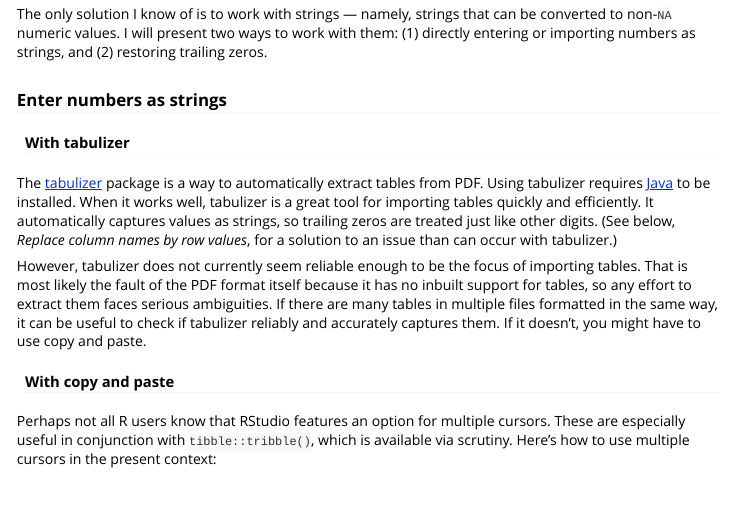
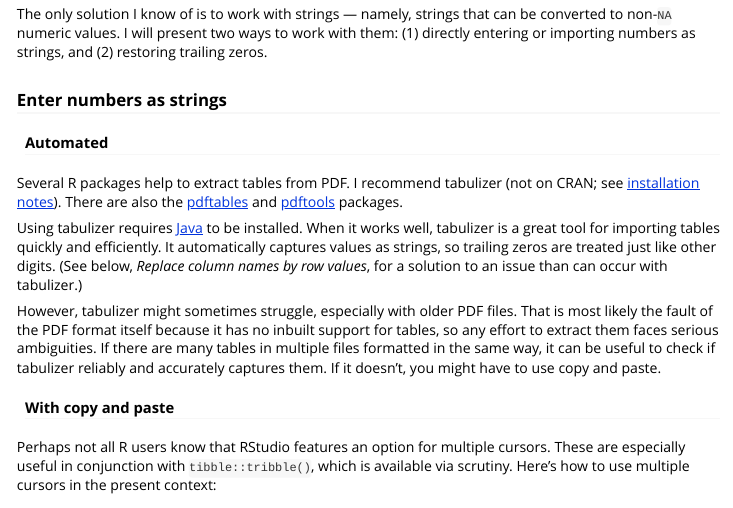
Before and after one commit to lhdjung/scrutiny, an R Markdown document (vignettes/wrangling.Rmd): the page in a window 1100 px wide, from 440 px down. Rendered offline with R 4.5, knitr and Pandoc, with nearby package versions; common packages that the code uses without loading them are loaded.

Commit message:
Closes #21

```diff
--- a/vignettes/wrangling.Rmd
+++ b/vignettes/wrangling.Rmd
@@ -38,11 +38,13 @@ The only solution I know of is to work with strings --- namely, strings that can
 
 ### Enter numbers as strings
 
-#### With tabulizer
+#### Automated
 
-The [tabulizer](https://docs.ropensci.org/tabulizer/) package is a way to automatically extract tables from PDF. Using tabulizer requires [Java](https://www.java.com) to be installed. When it works well, tabulizer is a great tool for importing tables quickly and efficiently. It automatically captures values as strings, so trailing zeros are treated just like other digits. (See below, *Replace column names by row values*, for a solution to an issue than can occur with tabulizer.)
+Several R packages help to extract tables from PDF. I recommend tabulizer (not on CRAN; see [installation notes](https://docs.ropensci.org/tabulizer/#installation)). There are also the [pdftables](https://expersso.r-universe.dev/ui#package:pdftables) and [pdftools](https://ropensci.r-universe.dev/ui#package:pdftools) packages.
 
-However, tabulizer does not currently seem reliable enough to be the focus of importing tables. That is most likely the fault of the PDF format itself because it has no inbuilt support for tables, so any effort to extract them faces serious ambiguities. If there are many tables in multiple files formatted in the same way, it can be useful to check if tabulizer reliably and accurately captures them. If it doesn't, you might have to use copy and paste.
+Using tabulizer requires [Java](https://www.java.com) to be installed. When it works well, tabulizer is a great tool for importing tables quickly and efficiently. It automatically captures values as strings, so trailing zeros are treated just like other digits. (See below, *Replace column names by row values*, for a solution to an issue than can occur with tabulizer.)
+
+However, tabulizer might sometimes struggle, especially with older PDF files. That is most likely the fault of the PDF format itself because it has no inbuilt support for tables, so any effort to extract them faces serious ambiguities. If there are many tables in multiple files formatted in the same way, it can be useful to check if tabulizer reliably and accurately captures them. If it doesn't, you might have to use copy and paste.
 
 #### With copy and paste
 
```
